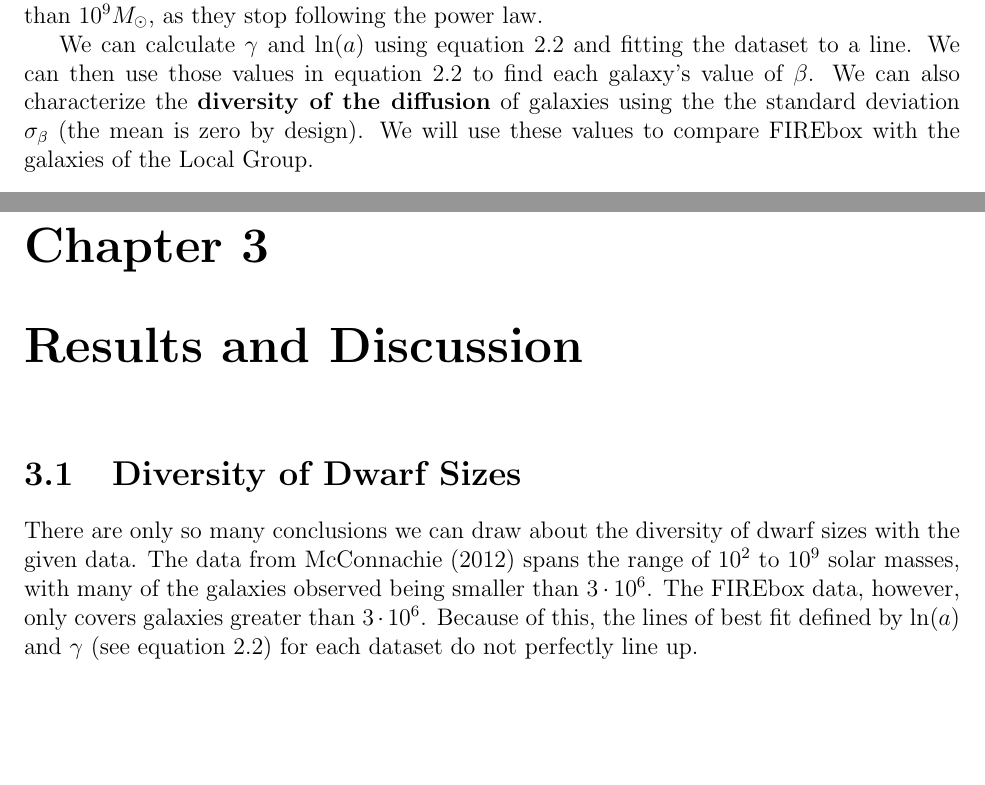
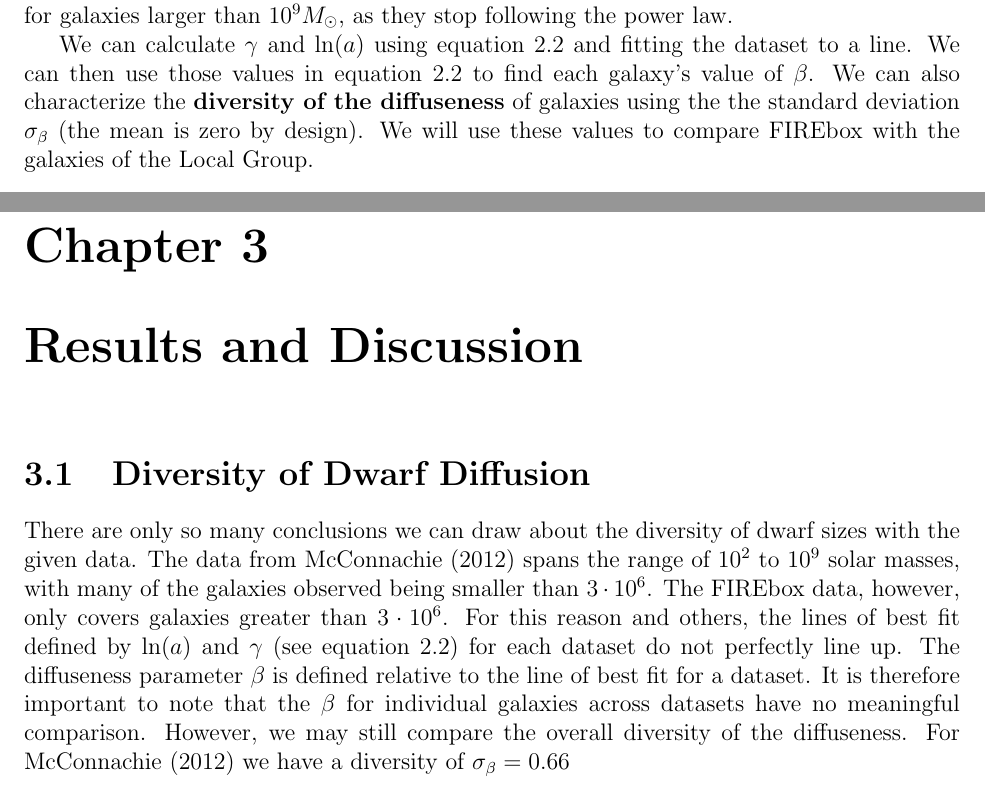
Before and after one commit to mkzeender/thesis, a LaTeX thesis (paper/main.tex, which reads paper/Chapters/Chapter2.tex, paper/Chapters/Chapter3.tex): two parts of pages 16 and 17 of 19, joined at a grey line, cut so that both start at the same text, the shorter picture padded with empty space. Compiled offline with pdfLaTeX.

Commit message:
start chpt 3

```diff
--- a/paper/Chapters/Chapter2.tex
+++ b/paper/Chapters/Chapter2.tex
@@ -90,5 +90,5 @@ By taking the logarithm of a power law, we end up with an equation for a line. T
     \right)
 \end{equation} \label{equ:beta}
 
-We will call $\beta$ the \textbf{diffusion parameter}, because it tells us how diffuse a galaxy is relative to its fellow galaxies. Positive values of $\beta$ mean that the galaxy has a larger radius than other galaxies of the same mass, and negative values mean a smaller radius. $\beta$ is especially useful for characterizing the diffuseness because the distribution of $\beta$ remains consistent across all masses of dwarf galaxies (see figure \ref{fig:size-mass}). Note that this does not apply for galaxies larger than $10^9 M_\odot$, as they stop following the power law.
+We will call $\beta$ the \textbf{diffuseness parameter}, because it tells us how diffuse a galaxy is relative to its fellow galaxies. Positive values of $\beta$ mean that the galaxy has a larger radius than other galaxies of the same mass, and negative values mean a smaller radius. $\beta$ is especially useful for characterizing the diffuseness because the distribution of $\beta$ remains consistent across all masses of dwarf galaxies (see figure \ref{fig:size-mass}). Note that this does not apply for galaxies larger than $10^9 M_\odot$, as they stop following the power law.
 
--- a/paper/Chapters/Chapter3.tex
+++ b/paper/Chapters/Chapter3.tex
@@ -1,3 +1,5 @@
-\section{Diversity of Dwarf Sizes}
+\section{Diversity of Dwarf Diffusion}
 
-There are only so many conclusions we can draw about the diversity of dwarf sizes with the given data. The data from \cite{mcconnachieOBSERVEDPROPERTIESDWARF2012} spans the range of $10^2$ to $10^9$ solar masses, with many of the galaxies observed being smaller than $3 \cdot 10^6$. The FIREbox data, however, only covers galaxies greater than $3 \cdot 10^6$. Because of this, the lines of best fit defined by $\ln(a)$ and $\gamma$ (see equation \ref{equ:linear-rel}) for each dataset do not perfectly line up.
+%
+There are only so many conclusions we can draw about the diversity of dwarf sizes with the given data. The data from \cite{mcconnachieOBSERVEDPROPERTIESDWARF2012} spans the range of $10^2$ to $10^9$ solar masses, with many of the galaxies observed being smaller than $3 \cdot 10^6$. The FIREbox data, however, only covers galaxies greater than $3 \cdot 10^6$. For this reason and others, the lines of best fit defined by $\ln(a)$ and $\gamma$ (see equation \ref{equ:linear-rel}) for each dataset do not perfectly line up. %TODO: \ref{fig}
+The diffuseness parameter $\beta$ is defined relative to the line of best fit for a dataset. It is therefore important to note that the $\beta$ for individual galaxies across datasets have no meaningful comparison. However, we may still compare the overall diversity of the diffuseness. For \cite{mcconnachieOBSERVEDPROPERTIESDWARF2012} we have a diversity of $\sigma_\beta = 0.66$
```
Also changed, not shown: paper/main.pdf, paper/Chapters/Chapter2.tex (10 more changed lines), 1 other file.
